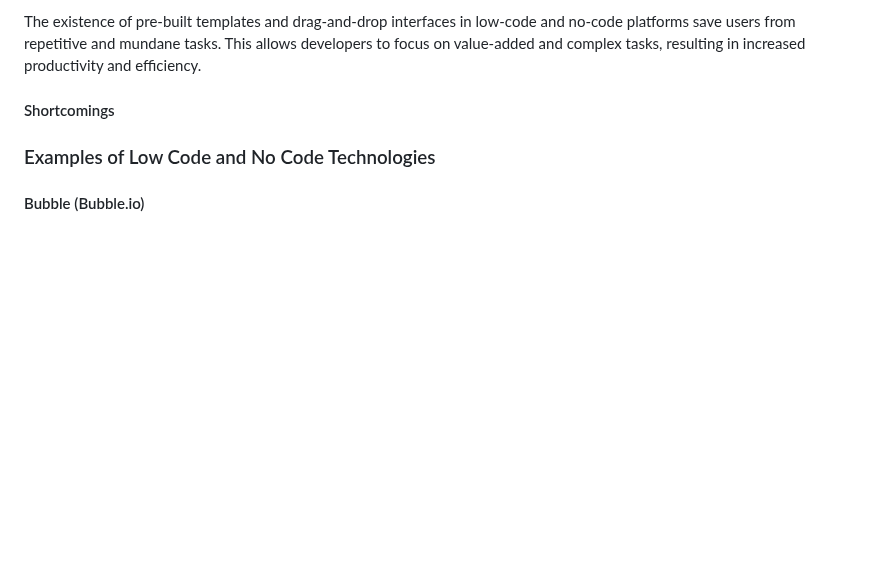
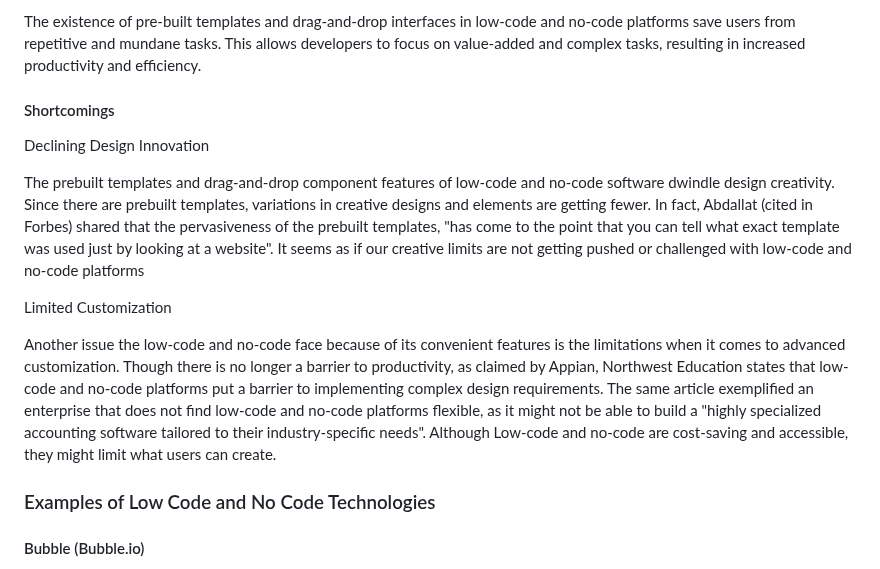
Before and after one commit to ibportugal/mms142-groupk-2023.github.io, a Markdown page: README.md, the part around the change. GitHub-like rendering; blank space fills up the shorter version.

```diff
--- a/README.md
+++ b/README.md
@@ -46,6 +46,14 @@ Since Low-code and no-code provide pre-built templates and drag-and-drop reusabl
 The existence of pre-built templates and drag-and-drop interfaces in low-code and no-code platforms save users from repetitive and mundane tasks. This allows developers to focus on value-added and complex tasks, resulting in increased productivity and efficiency.
 
 #### Shortcomings
+
+Declining Design Innovation
+
+The prebuilt templates and drag-and-drop component features of low-code and no-code software dwindle design creativity. Since there are prebuilt templates, variations in creative designs and elements are getting fewer. In fact, Abdallat (cited in Forbes) shared that the pervasiveness of the prebuilt templates, "has come to the point that you can tell what exact template was used just by looking at a website". It seems as if our creative limits are not getting pushed or challenged with low-code and no-code platforms
+
+Limited Customization
+
+Another issue the low-code and no-code face because of its convenient features is the limitations when it comes to advanced customization. Though there is no longer a barrier to productivity, as claimed by Appian, Northwest Education states that low-code and no-code platforms put a barrier to implementing complex design requirements. The same article exemplified an enterprise that does not find low-code and no-code platforms flexible, as it might not be able to build a "highly specialized accounting software tailored to their industry-specific needs". Although Low-code and no-code are cost-saving and accessible, they might limit what users can create.
 
   ### Examples of Low Code and No Code Technologies
 
```
